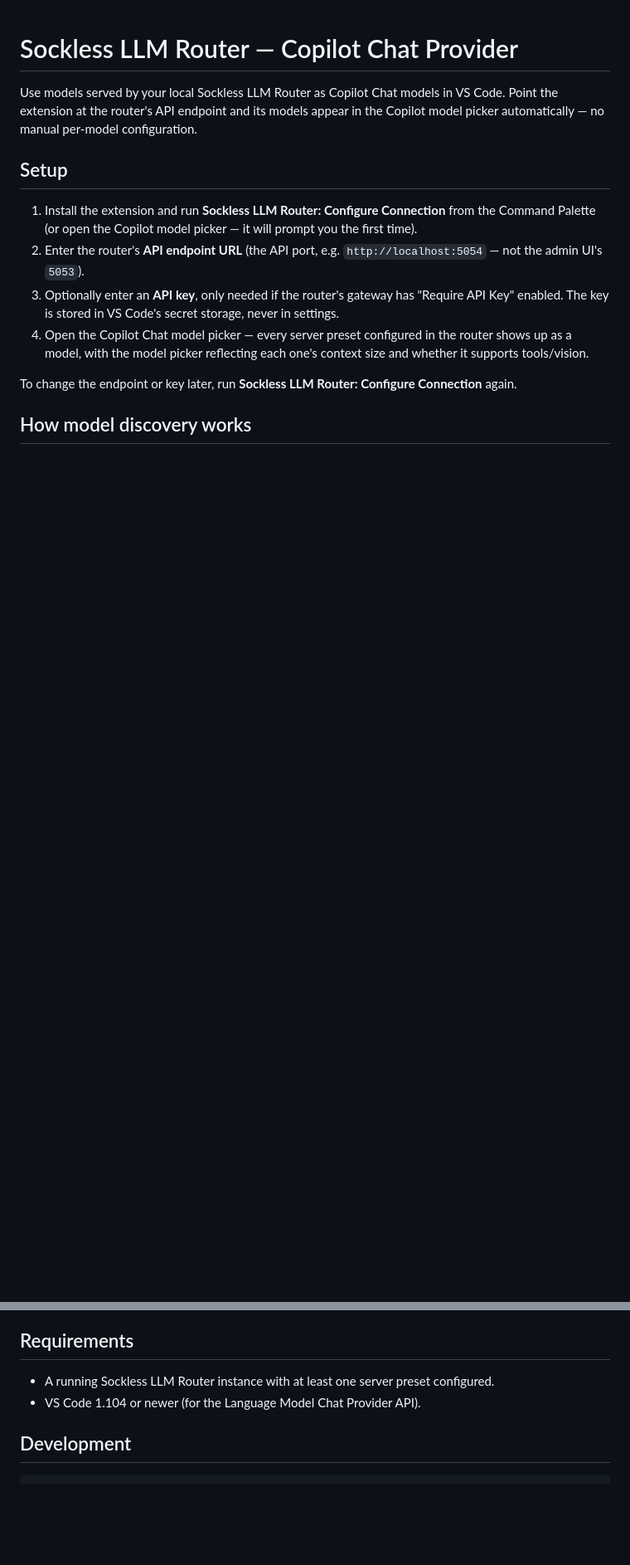
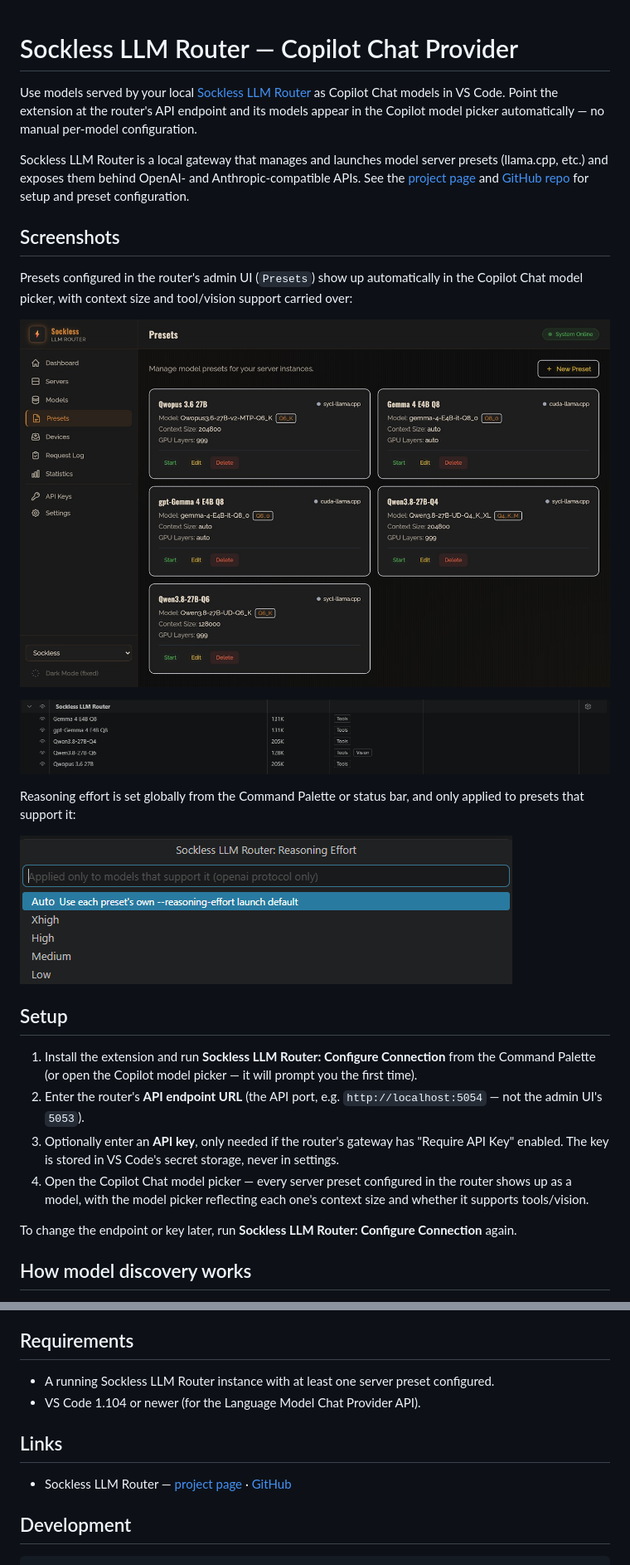
Before and after one commit to sockless-coding/llm-router-vs-copilot-provider, a Markdown page: README.md, 2 parts joined by grey strips. Shown at 83% size. Drawn GitHub-style; pictures changed too: images/model-picker.png (added), images/reasoning-effort.png (added), images/router-presets.jpg (added); blank space fills up the shorter version.

````diff
--- a/README.md
+++ b/README.md
@@ -1,6 +1,20 @@
 # Sockless LLM Router — Copilot Chat Provider
 
-Use models served by your local Sockless LLM Router as Copilot Chat models in VS Code. Point the extension at the router's API endpoint and its models appear in the Copilot model picker automatically — no manual per-model configuration.
+Use models served by your local [Sockless LLM Router](https://www.sockless.tech/projects/sockless-llm-router/) as Copilot Chat models in VS Code. Point the extension at the router's API endpoint and its models appear in the Copilot model picker automatically — no manual per-model configuration.
+
+Sockless LLM Router is a local gateway that manages and launches model server presets (llama.cpp, etc.) and exposes them behind OpenAI- and Anthropic-compatible APIs. See the [project page](https://www.sockless.tech/projects/sockless-llm-router/) and [GitHub repo](https://github.com/sockless-coding/llm-router) for setup and preset configuration.
+
+## Screenshots
+
+Presets configured in the router's admin UI (`Presets`) show up automatically in the Copilot Chat model picker, with context size and tool/vision support carried over:
+
+![Sockless LLM Router Presets admin page](images/router-presets.jpg)
+
+![Copilot model picker listing router presets](images/model-picker.png)
+
+Reasoning effort is set globally from the Command Palette or status bar, and only applied to presets that support it:
+
+![Reasoning effort quick pick](images/reasoning-effort.png)
 
 ## Setup
 
@@ -29,6 +51,10 @@ Both protocols expose the same presets with the same tool-calling and image-inpu
 - A running Sockless LLM Router instance with at least one server preset configured.
 - VS Code 1.104 or newer (for the Language Model Chat Provider API).
 
+## Links
+
+- Sockless LLM Router — [project page](https://www.sockless.tech/projects/sockless-llm-router/) · [GitHub](https://github.com/sockless-coding/llm-router)
+
 ## Development
 
 ```
````
Also changed, not shown: other parts of README.md (+8 -0 lines), 7 other files.
